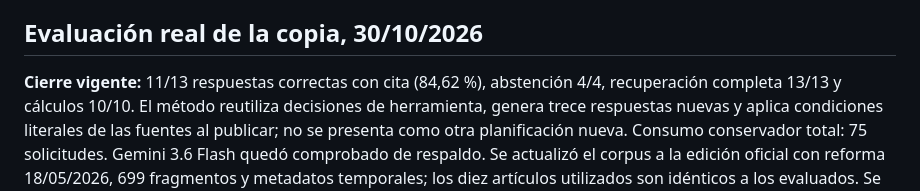
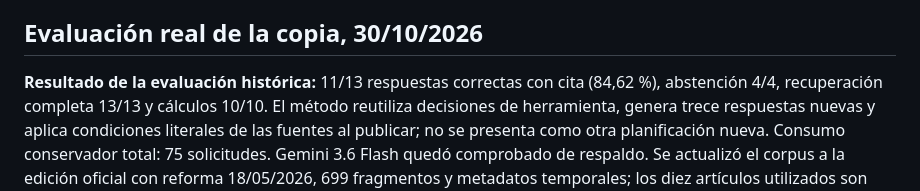
Before and after one commit to AlexGuerreroR/calculadora-laboral-ec, a Markdown page: README.md, the part around the change. GitHub-like rendering.

Commit message:
docs: identifica como histórica la evaluación del agente

```diff
--- a/README.md
+++ b/README.md
@@ -324,7 +324,7 @@ sus dos páginas. Es un archivo de demostración local, no un archivo para Git.
 
 ## Evaluación real de la copia, 30/10/2026
 
-**Cierre vigente:** 11/13 respuestas correctas con cita (84,62 %), abstención
+**Resultado de la evaluación histórica:** 11/13 respuestas correctas con cita (84,62 %), abstención
 4/4, recuperación completa 13/13 y cálculos 10/10. El método reutiliza decisiones
 de herramienta, genera trece respuestas nuevas y aplica condiciones literales
 de las fuentes al publicar; no se presenta como otra planificación nueva.
```
